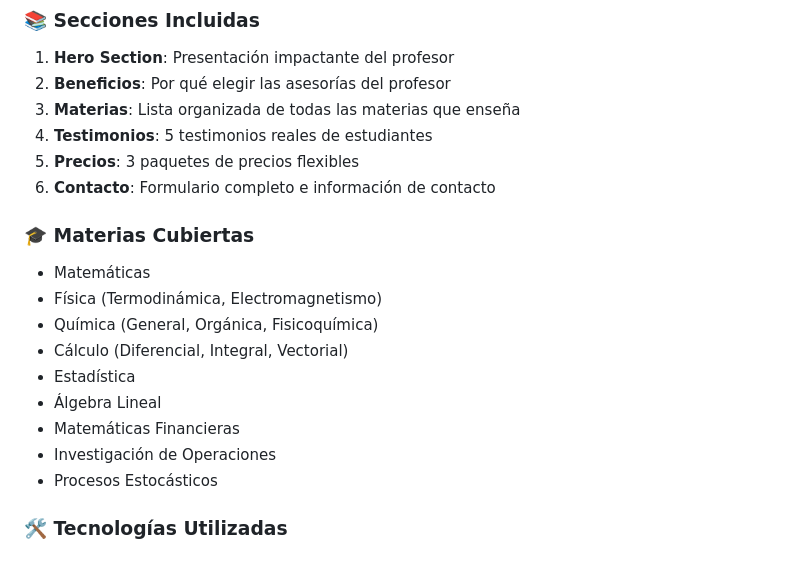
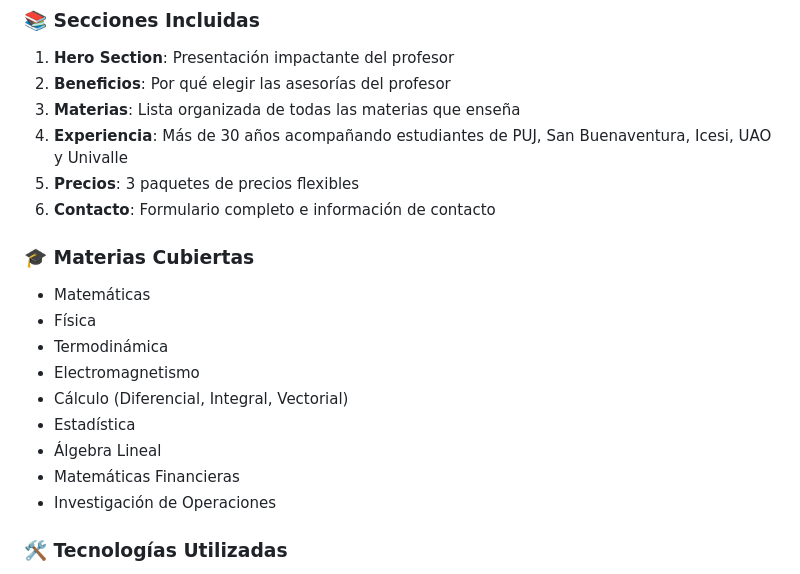
Before and after one commit to juanse34tf/web-pati-o, a Markdown page: README.md, the part around the change printed below. GitHub-like rendering.

```diff
--- a/README.md
+++ b/README.md
@@ -14,20 +14,20 @@ Una landing page profesional y moderna para el Profesor Carlos G. Patiño, espec
 1. **Hero Section**: Presentación impactante del profesor
 2. **Beneficios**: Por qué elegir las asesorías del profesor
 3. **Materias**: Lista organizada de todas las materias que enseña
-4. **Testimonios**: 5 testimonios reales de estudiantes
+4. **Experiencia**: Más de 30 años acompañando estudiantes de PUJ, San Buenaventura, Icesi, UAO y Univalle
 5. **Precios**: 3 paquetes de precios flexibles
 6. **Contacto**: Formulario completo e información de contacto
 
 ### 🎓 Materias Cubiertas
 - Matemáticas
-- Física (Termodinámica, Electromagnetismo)
-- Química (General, Orgánica, Fisicoquímica)
+- Física
+- Termodinámica
+- Electromagnetismo
 - Cálculo (Diferencial, Integral, Vectorial)
 - Estadística
 - Álgebra Lineal
 - Matemáticas Financieras
 - Investigación de Operaciones
-- Procesos Estocásticos
 
 ### 🛠 Tecnologías Utilizadas
 - **HTML5**: Estructura semántica y accesible
```
Also changed, not shown: other parts of README.md (+25 -12 lines).
